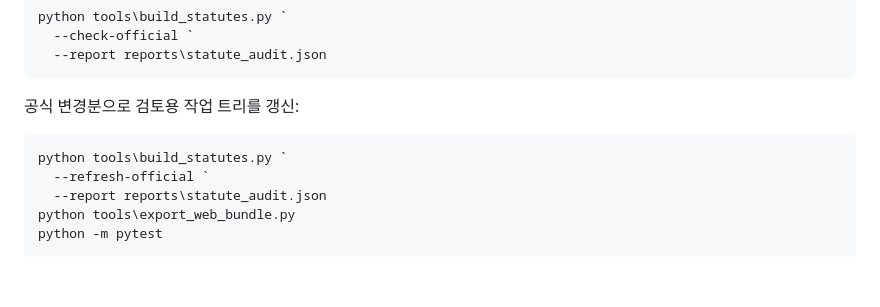
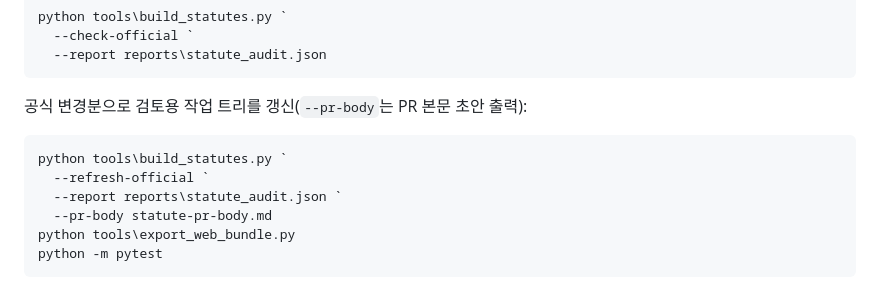
Before and after one commit to koul777/fairpost-mcp, a Markdown page: docs/statute-maintenance.md, the part around one of its changes. Rendered like a GitHub page.

````diff
--- a/docs/statute-maintenance.md
+++ b/docs/statute-maintenance.md
@@ -87,12 +126,13 @@ python tools\build_statutes.py `
   --report reports\statute_audit.json
 ```
 
-공식 변경분으로 검토용 작업 트리를 갱신:
+공식 변경분으로 검토용 작업 트리를 갱신(`--pr-body`는 PR 본문 초안 출력):
 
 ```powershell
 python tools\build_statutes.py `
   --refresh-official `
-  --report reports\statute_audit.json
+  --report reports\statute_audit.json `
+  --pr-body statute-pr-body.md
 python tools\export_web_bundle.py
 python -m pytest
 ```
````
Also changed, not shown: other parts of docs/statute-maintenance.md (+45 -6 lines).
